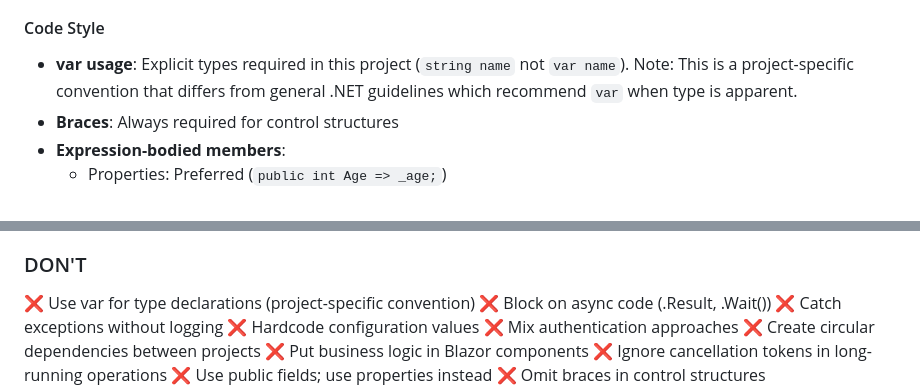
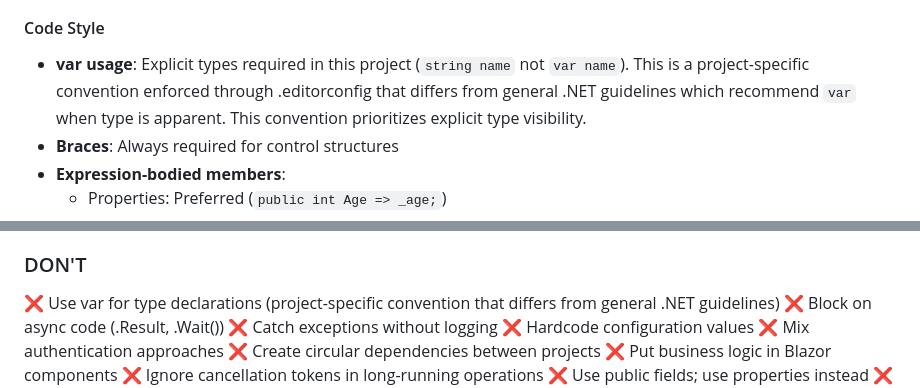
Before and after one commit to thomasneuberger/Horscht, a Markdown page: ARCHITECTURE.md, 2 parts joined by grey strips. Drawn GitHub-style.

Commit message:
Improve var usage documentation consistency and clarity
Co-authored-by: thomasneuberger <23504477+thomasneuberger@users.noreply.github.com>

```diff
--- a/ARCHITECTURE.md
+++ b/ARCHITECTURE.md
@@ -192,7 +192,7 @@ The project uses a comprehensive `.editorconfig` file that enforces:
 - **Final newline**: Not required
 
 #### Code Style
-- **var usage**: Explicit types required in this project (`string name` not `var name`). Note: This is a project-specific convention that differs from general .NET guidelines which recommend `var` when type is apparent.
+- **var usage**: Explicit types required in this project (`string name` not `var name`). This is a project-specific convention enforced through .editorconfig that differs from general .NET guidelines which recommend `var` when type is apparent. This convention prioritizes explicit type visibility.
 - **Braces**: Always required for control structures
 - **Expression-bodied members**:
   - Properties: Preferred (`public int Age => _age;`)
@@ -584,7 +584,7 @@ While the repository doesn't currently include automated tests, consider:
 ✅ Use extension methods for service registration
 
 ### DON'T
-❌ Use var for type declarations (project-specific convention)
+❌ Use var for type declarations (project-specific convention that differs from general .NET guidelines)
 ❌ Block on async code (.Result, .Wait())
 ❌ Catch exceptions without logging
 ❌ Hardcode configuration values
```
